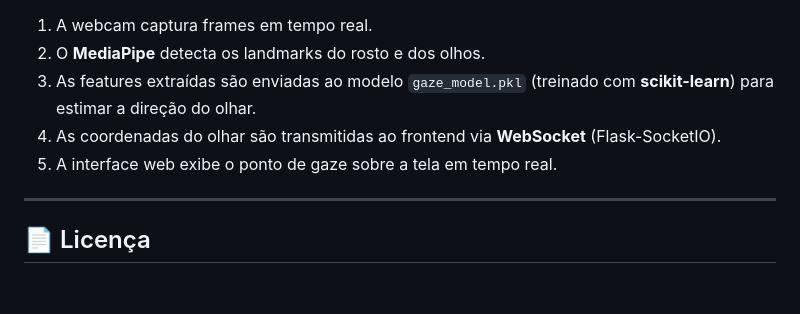
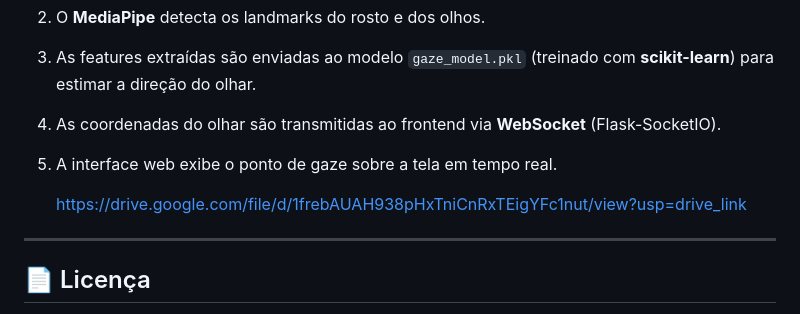
Before and after one commit to yagoduarte0/Projeto-de-Sistemas-Embarcados_Eye-Tracking, a Markdown page: README.md, the part around the change. Rendered like a GitHub page; blank space fills up the shorter version.

Commit message:
Link Drive

```diff
--- a/README.md
+++ b/README.md
@@ -100,6 +100,8 @@ screeninfo>=0.8
 4. As coordenadas do olhar são transmitidas ao frontend via **WebSocket** (Flask-SocketIO).
 5. A interface web exibe o ponto de gaze sobre a tela em tempo real.
 
+   https://drive.google.com/file/d/1frebAUAH938pHxTniCnRxTEigYFc1nut/view?usp=drive_link
+
 ---
 
 ## 📄 Licença
```
